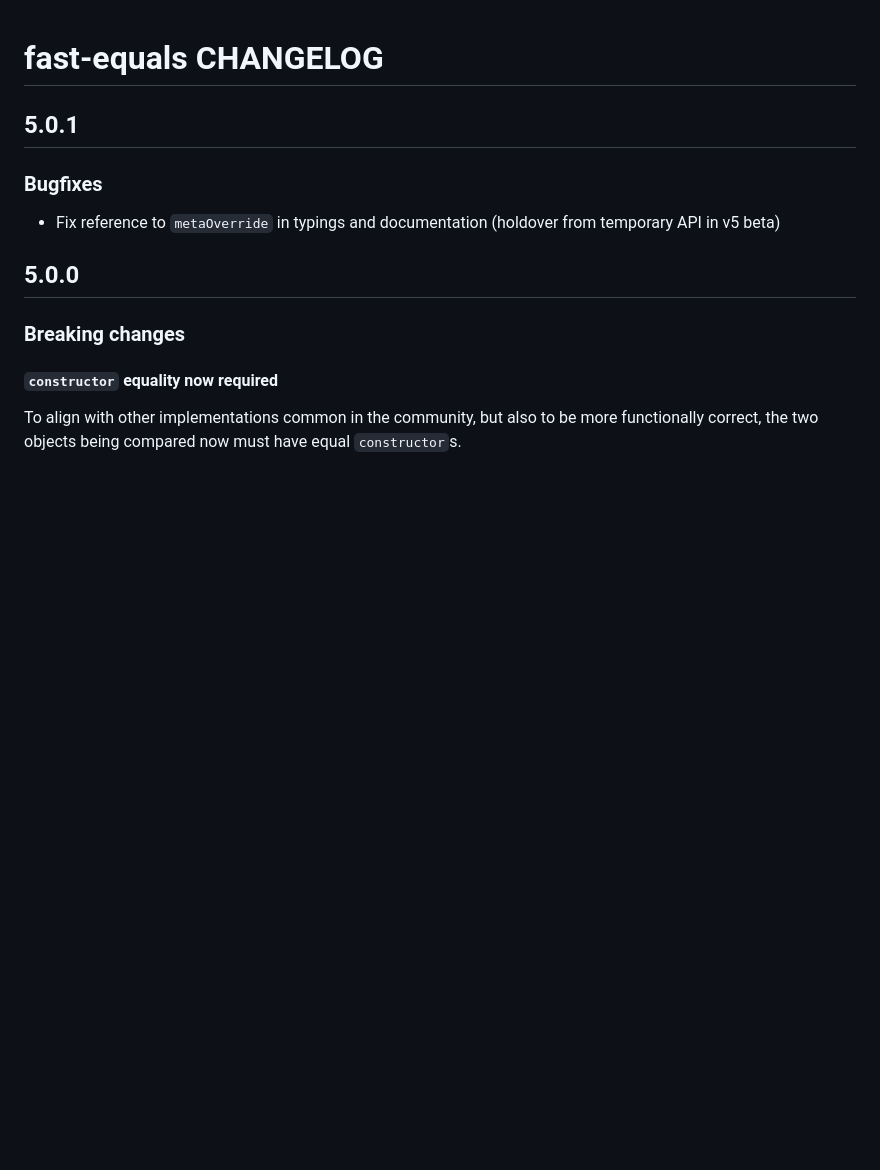
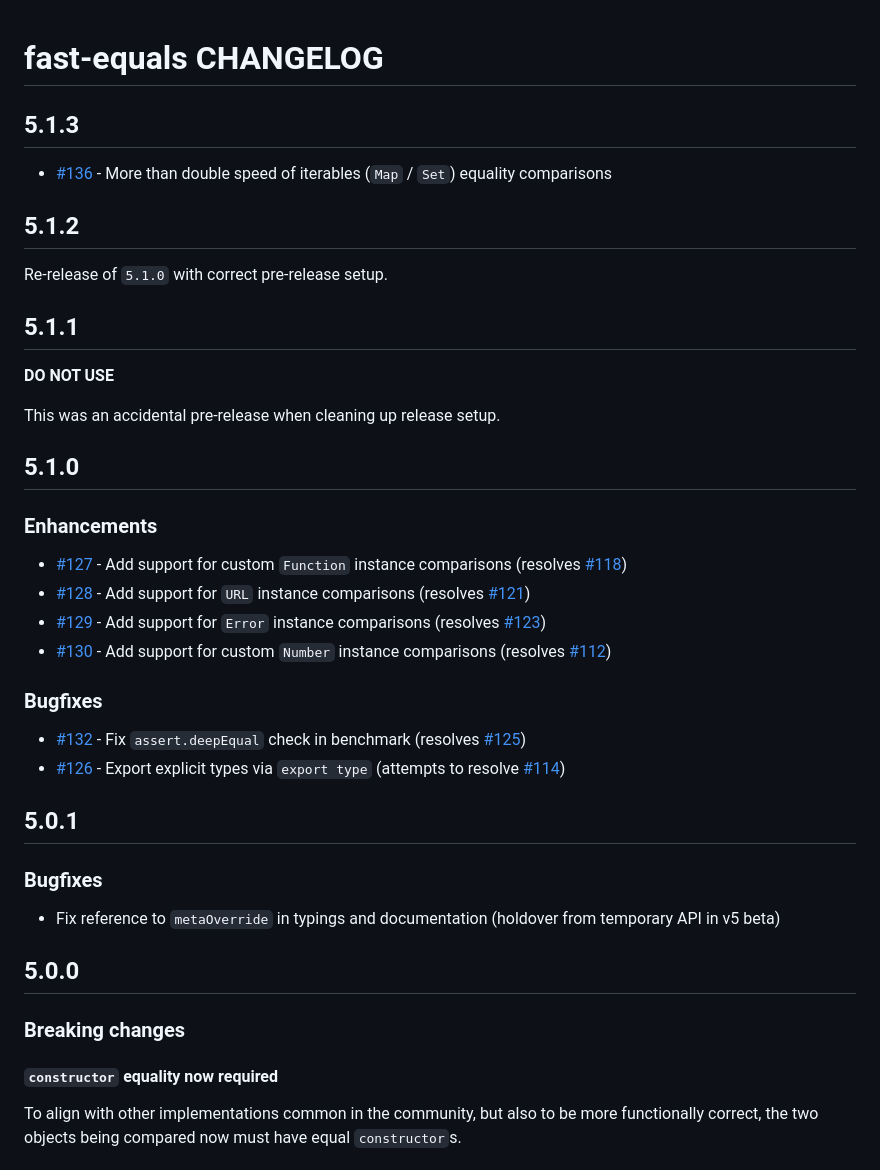
Before and after one commit to planttheidea/fast-equals, a Markdown page: CHANGELOG.md, the part around the change. Drawn GitHub-style; blank space fills up the shorter version.

Commit message:
update CHANGELOG

```diff
--- a/CHANGELOG.md
+++ b/CHANGELOG.md
@@ -1,4 +1,32 @@
 # fast-equals CHANGELOG
+
+## 5.1.3
+
+- [#136](https://github.com/planttheidea/fast-equals/pull/136) - More than double speed of iterables (`Map` / `Set`) equality comparisons
+
+## 5.1.2
+
+Re-release of `5.1.0` with correct pre-release setup.
+
+## 5.1.1
+
+**DO NOT USE**
+
+This was an accidental pre-release when cleaning up release setup.
+
+## 5.1.0
+
+### Enhancements
+
+- [#127](https://github.com/planttheidea/fast-equals/pull/127) - Add support for custom `Function` instance comparisons (resolves [#118](https://github.com/planttheidea/fast-equals/issues/118))
+- [#128](https://github.com/planttheidea/fast-equals/pull/128) - Add support for `URL` instance comparisons (resolves [#121](https://github.com/planttheidea/fast-equals/issues/121))
+- [#129](https://github.com/planttheidea/fast-equals/pull/129) - Add support for `Error` instance comparisons (resolves [#123](https://github.com/planttheidea/fast-equals/issues/123))
+- [#130](https://github.com/planttheidea/fast-equals/pull/130) - Add support for custom `Number` instance comparisons (resolves [#112](https://github.com/planttheidea/fast-equals/issues/112))
+
+### Bugfixes
+
+- [#132](https://github.com/planttheidea/fast-equals/pull/126) - Fix `assert.deepEqual` check in benchmark (resolves [#125](https://github.com/planttheidea/fast-equals/issues/125))
+- [#126](https://github.com/planttheidea/fast-equals/pull/132) - Export explicit types via `export type` (attempts to resolve [#114](https://github.com/planttheidea/fast-equals/issues/114))
 
 ## 5.0.1
 
```
